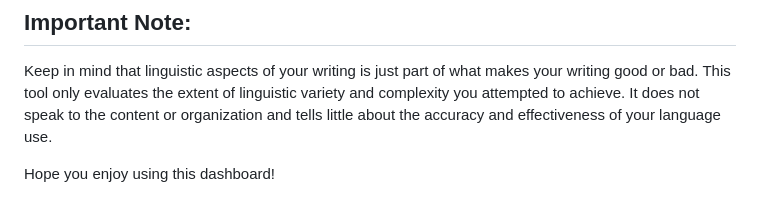
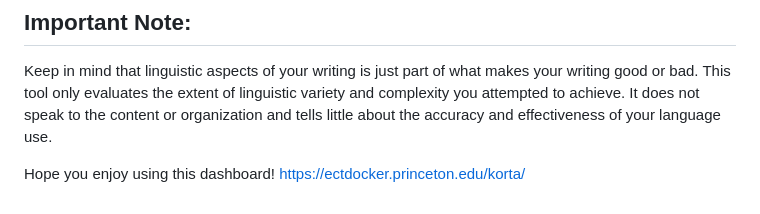
Before and after one commit to susie-kim/koreantextanalyzer, a Markdown page: README.md, the part around the change. Drawn GitHub-style.

```diff
--- a/README.md
+++ b/README.md
@@ -50,3 +50,4 @@ This measure indicates the average number of connectives and noun-modifying form
 Keep in mind that linguistic aspects of your writing is just part of what makes your writing good or bad. This tool only evaluates the extent of linguistic variety and complexity you attempted to achieve. It does not speak to the content or organization and tells little about the accuracy and effectiveness of your language use.
 
 Hope you enjoy using this dashboard!
+https://ectdocker.princeton.edu/korta/
```
